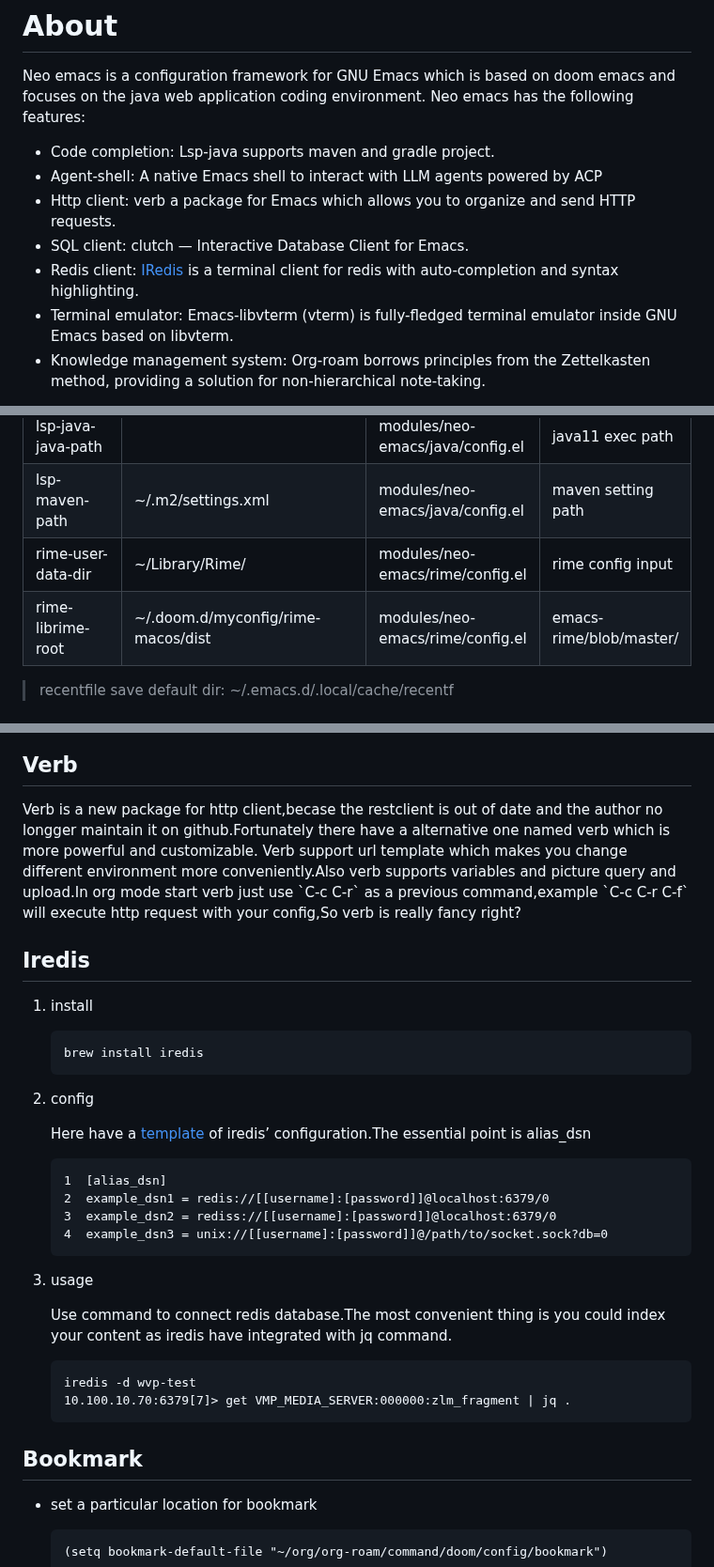
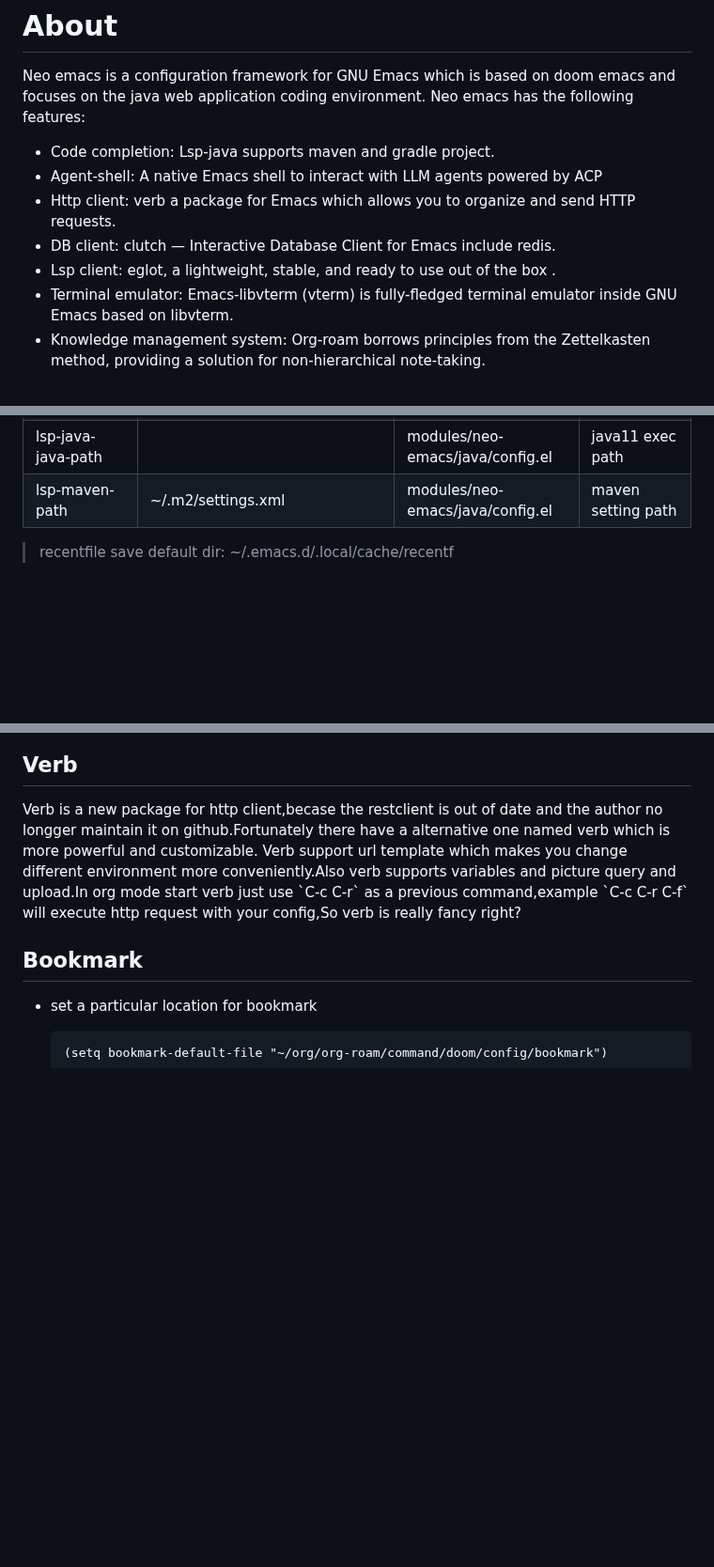
Before and after one commit to sincebyte/neo-emacs, a Markdown page: README.md, 3 parts joined by grey strips. Shown at 94% size. Rendered like a GitHub page; blank space fills up the shorter version.

```diff
--- a/README.md
+++ b/README.md
@@ -47,8 +11,8 @@ Neo emacs is a configuration framework for GNU Emacs which is based on doom emac
 -   Code completion: Lsp-java supports maven and gradle project.
 -   Agent-shell: A native Emacs shell to interact with LLM agents powered by ACP
 -   Http client: verb a package for Emacs which allows you to organize and send HTTP requests.
--   SQL client: clutch — Interactive Database Client for Emacs.
--   Redis client: [IRedis](https://github.com/laixintao/iredis) is a terminal client for redis with auto-completion and syntax highlighting.
+-   DB client: clutch — Interactive Database Client for Emacs include redis.
+-   Lsp client: eglot, a lightweight, stable, and ready to use out of the box .
 -   Terminal emulator: Emacs-libvterm (vterm) is fully-fledged terminal emulator inside GNU Emacs based on libvterm.
 -   Knowledge management system: Org-roam borrows principles from the Zettelkasten method, providing a solution for non-hierarchical note-taking.
 
@@ -413,20 +349,6 @@ Cause different platform have different font name,after font installed there nee
 <td class="org-left">modules/neo-emacs/java/config.el</td>
 <td class="org-left">maven setting path</td>
 </tr>
-
-<tr>
-<td class="org-left">rime-user-data-dir</td>
-<td class="org-left">~/Library/Rime/</td>
-<td class="org-left">modules/neo-emacs/rime/config.el</td>
-<td class="org-left">rime config input</td>
-</tr>
-
-<tr>
-<td class="org-left">rime-librime-root</td>
-<td class="org-left">~/.doom.d/myconfig/rime-macos/dist</td>
-<td class="org-left">modules/neo-emacs/rime/config.el</td>
-<td class="org-left">emacs-rime/blob/master/</td>
-</tr>
 </tbody>
 </table>
 
@@ -860,33 +764,6 @@ Thus windows user have to use eshell as a downgrade plan.<br />
 
 Verb is a new package for http client,becase the restclient is out of date and the author no longger maintain it on github.Fortunately there have a alternative one named verb which is more powerful and customizable. Verb support url template which makes you change different environment more conveniently.Also verb supports variables and picture query and upload.In org mode start verb just use \`C-c C-r\` as a previous command,example \`C-c C-r C-f\` will execute http request with your config,So verb is really fancy right?
 
-
-<a id="orgbcd501c"></a>
-
-## Iredis
-
-1.  install
-
-        brew install iredis
-
-2.  config
-
-    Here have a  [template](https://github.com/laixintao/iredis/blob/master/iredis/data/iredisrc) of iredis&rsquo; configuration.The essential point is <span class="underline">alias\_dsn</span>
-
-        1  [alias_dsn]
-        2  example_dsn1 = redis://[[username]:[password]]@localhost:6379/0
-        3  example_dsn2 = rediss://[[username]:[password]]@localhost:6379/0
-        4  example_dsn3 = unix://[[username]:[password]]@/path/to/socket.sock?db=0
-
-3.  usage
-
-    Use command to connect redis database.The most convenient thing is you could index your content as iredis have integrated with jq command.
-
-        iredis -d wvp-test
-        10.100.10.70:6379[7]> get VMP_MEDIA_SERVER:000000:zlm_fragment | jq .
-
-
-<a id="org97652c2"></a>
 
 ## Bookmark
 
```
Also changed, not shown: other parts of README.md (+82 -174 lines), images/pic202607005749.png (added), 1 other file.
